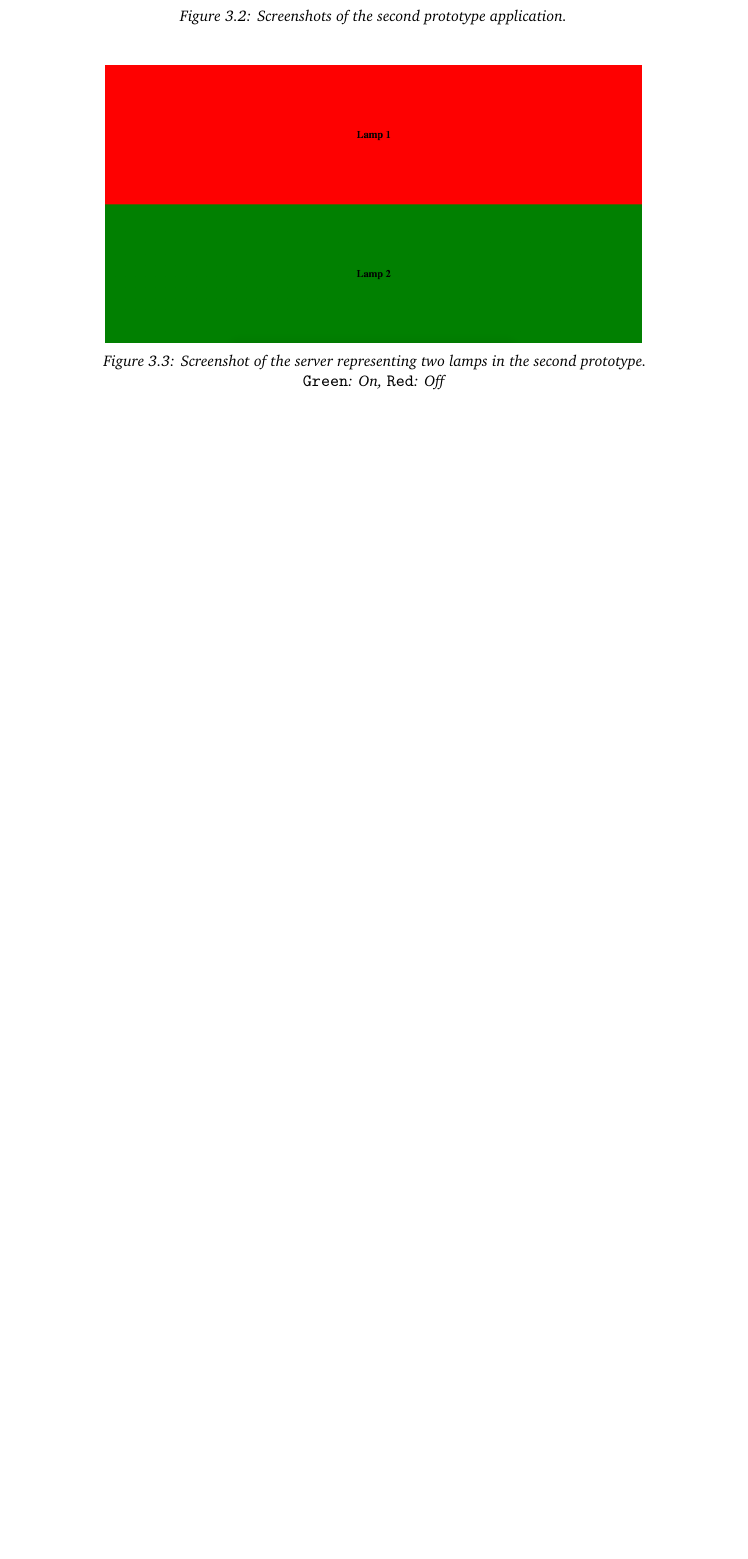
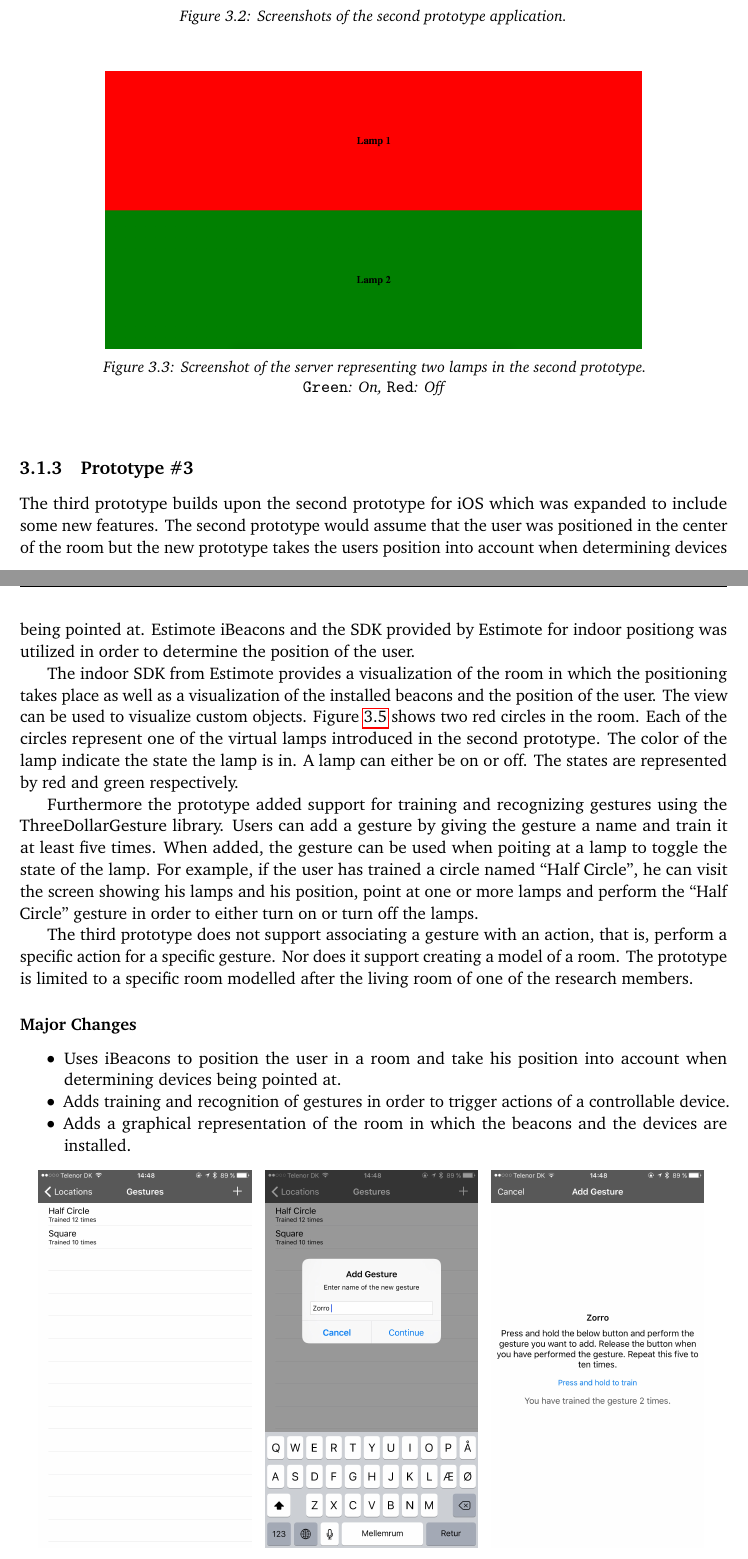
Before and after one commit to simonbs/forspeciale, a LaTeX thesis (master.tex, which reads content/implementation/prototypes.tex): part of page 27 of 32 before the commit and two parts of pages 27 and 28 of 34 after it, the two joined at a grey line, cut so that both start at the same text, the shorter picture padded with empty space. Compiled offline with pdfLaTeX.

Commit message:
Adds description of third prototype

```diff
--- a/content/implementation/prototypes.tex
+++ b/content/implementation/prototypes.tex
@@ -86,3 +86,34 @@ where a corresponding box will have the color \texttt{green} when turned on and
     \caption[caption]{Screenshot of the server representing two lamps in the second prototype.\\\texttt{Green}: On, \texttt{Red}: Off}
     \label{fig:prototype2-server-screenshot}
 \end{figure}
+
+\subsection{Prototype \#3}
+\label{sec:implementation:prototypes:prototype3}
+
+The third prototype builds upon the second prototype for iOS which was expanded to include some new features. The second prototype would assume that the user was positioned in the center of the room but the new prototype takes the users position into account when determining devices being pointed at. Estimote iBeacons and the SDK provided by Estimote for indoor positiong was utilized in order to determine the position of the user.
+
+The indoor SDK from Estimote provides a visualization of the room in which the positioning takes place as well as a visualization of the installed beacons and the position of the user. The view can be used to visualize custom objects. Figure \ref{fig:prototype3-room-screenshot} shows two red circles in the room. Each of the circles represent one of the virtual lamps introduced in the second prototype. The color of the lamp indicate the state the lamp is in. A lamp can either be on or off. The states are represented by red and green respectively.
+
+Furthermore the prototype added support for training and recognizing gestures using the ThreeDollarGesture library. Users can add a gesture by giving the gesture a name and train it at least five times. When added, the gesture can be used when poiting at a lamp to toggle the state of the lamp. For example, if the user has trained a circle named ``Half Circle'', he can visit the screen showing his lamps and his position, point at one or more lamps and perform the ``Half Circle'' gesture in order to either turn on or turn off the lamps.
+
+The third prototype does not support associating a gesture with an action, that is, perform a specific action for a specific gesture. Nor does it support creating a model of a room. The prototype is limited to a specific room modelled after the living room of one of the research members.
+
+\subsubsection{Major Changes}
+\begin{itemize}
+\item Uses iBeacons to position the user in a room and take his position into account when determining devices being pointed at.
+\item Adds training and recognition of gestures in order to trigger actions of a controllable device.
+\item Adds a graphical representation of the room in which the beacons and the devices are installed.
+\end{itemize}
+
+\begin{figure}[!htb]%
+    \centering
+    \subfloat{
+        \includegraphics[width=0.3\textwidth]{images/prototype-3-all-gestures}
+    }
+    \subfloat{
+        \includegraphics[width=0.3\textwidth]{images/prototype-3-new-gesture}
+    }
+    \subfloat{
+        \includegraphics[width=0.3\textwidth]{images/prototype-3-train-gesture}
+    }
+    \caption{Screenshots showing the flow and interface for adding and training a new gesture in the third prototype.}
```
Also changed, not shown: images/prototype-3-all-gestures.jpeg (added), images/prototype-3-gesture-triggered.PNG (added), images/prototype-3-new-gesture.jpeg (added), images/prototype-3-train-gesture.jpeg (added), content/implementation/prototypes.tex (16 more changed lines).
